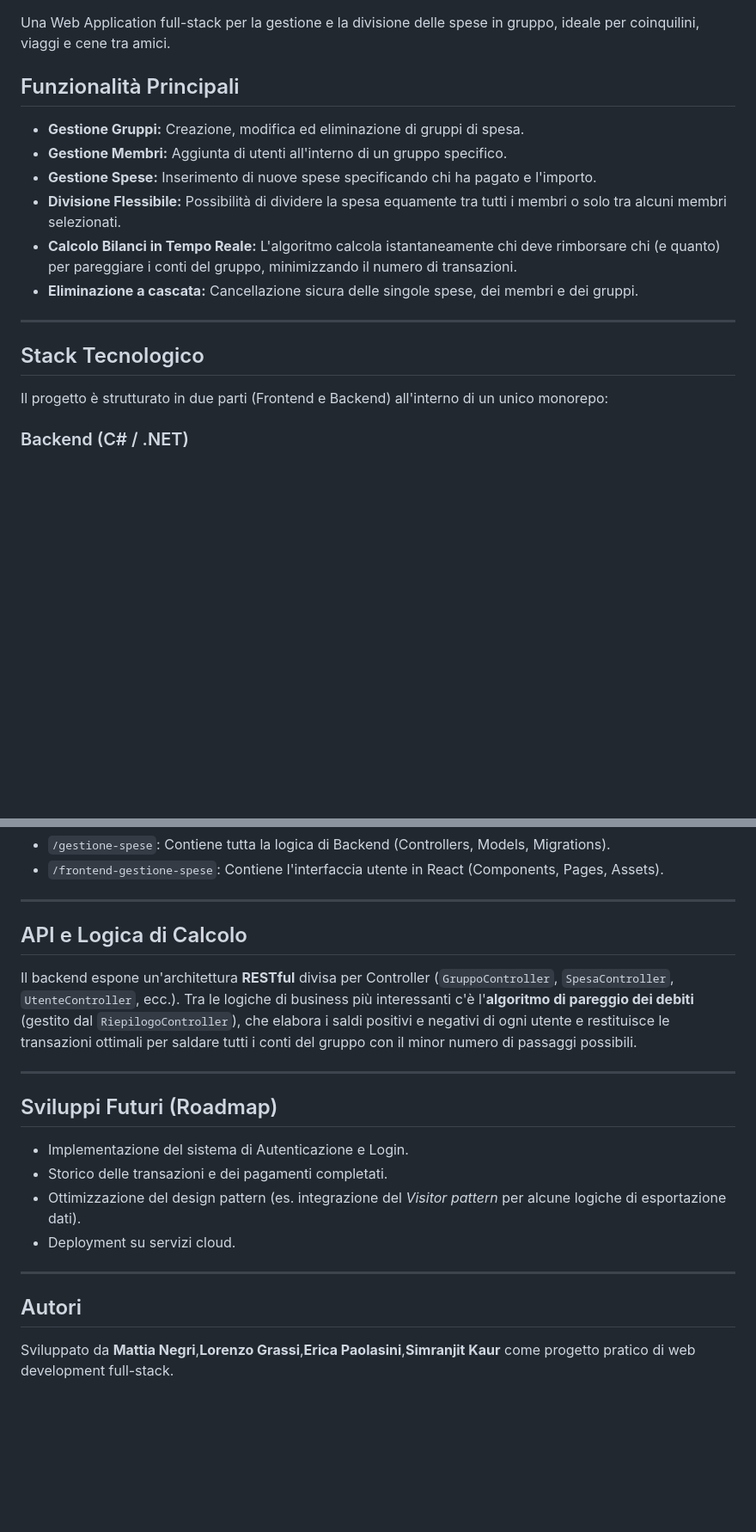
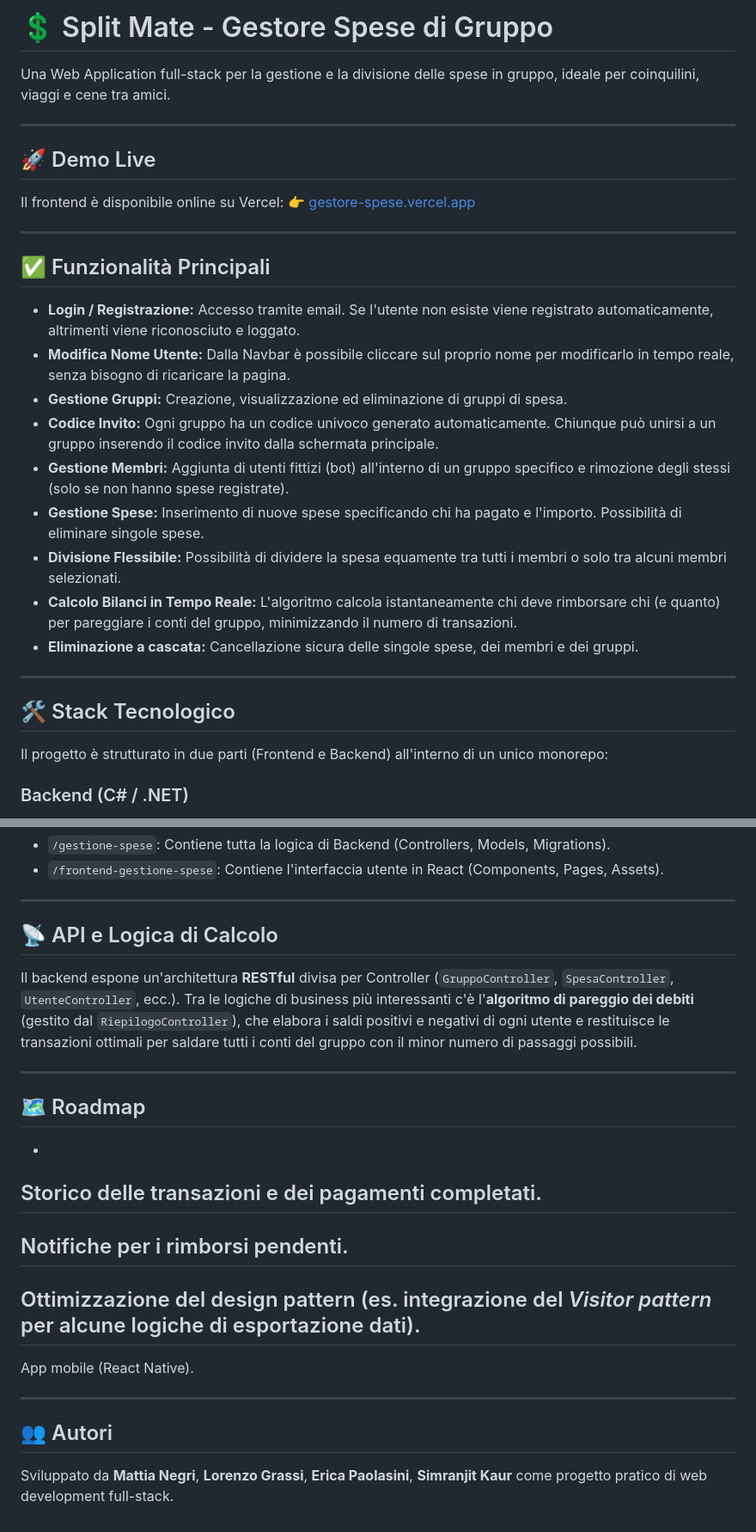
Before and after one commit to lorenzograssiUni/gestore-spese, a Markdown page: README.md, 2 parts joined by grey strips. Shown at 86% size. Rendered like a GitHub page; blank space fills up the shorter version.

```diff
--- a/README.md
+++ b/README.md
@@ -1,17 +1,31 @@
+# 💲 Split Mate - Gestore Spese di Gruppo
+
 Una Web Application full-stack per la gestione e la divisione delle spese in gruppo, ideale per coinquilini, viaggi e cene tra amici.
 
-##  Funzionalità Principali
+---
 
-* **Gestione Gruppi:** Creazione, modifica ed eliminazione di gruppi di spesa.
-* **Gestione Membri:** Aggiunta di utenti all'interno di un gruppo specifico.
-* **Gestione Spese:** Inserimento di nuove spese specificando chi ha pagato e l'importo.
+## 🚀 Demo Live
+
+Il frontend è disponibile online su Vercel:
+👉 [gestore-spese.vercel.app](https://gestore-spese.vercel.app)
+
+---
+
+## ✅ Funzionalità Principali
+
+* **Login / Registrazione:** Accesso tramite email. Se l'utente non esiste viene registrato automaticamente, altrimenti viene riconosciuto e loggato.
+* **Modifica Nome Utente:** Dalla Navbar è possibile cliccare sul proprio nome per modificarlo in tempo reale, senza bisogno di ricaricare la pagina.
+* **Gestione Gruppi:** Creazione, visualizzazione ed eliminazione di gruppi di spesa.
+* **Codice Invito:** Ogni gruppo ha un codice univoco generato automaticamente. Chiunque può unirsi a un gruppo inserendo il codice invito dalla schermata principale.
+* **Gestione Membri:** Aggiunta di utenti fittizi (bot) all'interno di un gruppo specifico e rimozione degli stessi (solo se non hanno spese registrate).
+* **Gestione Spese:** Inserimento di nuove spese specificando chi ha pagato e l'importo. Possibilità di eliminare singole spese.
 * **Divisione Flessibile:** Possibilità di dividere la spesa equamente tra tutti i membri o solo tra alcuni membri selezionati.
 * **Calcolo Bilanci in Tempo Reale:** L'algoritmo calcola istantaneamente chi deve rimborsare chi (e quanto) per pareggiare i conti del gruppo, minimizzando il numero di transazioni.
 * **Eliminazione a cascata:** Cancellazione sicura delle singole spese, dei membri e dei gruppi.
 
 ---
 
-##  Stack Tecnologico
+## 🛠️ Stack Tecnologico
 
 Il progetto è strutturato in due parti (Frontend e Backend) all'interno di un unico monorepo:
 
@@ -90,20 +110,25 @@ Il database relazionale contiene le seguenti entità principali:
 
 ---
 
-##  API e Logica di Calcolo
+## 📡 API e Logica di Calcolo
 
 Il backend espone un'architettura **RESTful** divisa per Controller (`GruppoController`, `SpesaController`, `UtenteController`, ecc.).
 Tra le logiche di business più interessanti c'è l'**algoritmo di pareggio dei debiti** (gestito dal `RiepilogoController`), che elabora i saldi positivi e negativi di ogni utente e restituisce le transazioni ottimali per saldare tutti i conti del gruppo con il minor numero di passaggi possibili.
 
 ---
 
-##  Sviluppi Futuri (Roadmap)
-- Implementazione del sistema di Autenticazione e Login.
-- Storico delle transazioni e dei pagamenti completati.
-- Ottimizzazione del design pattern (es. integrazione del *Visitor pattern* per alcune logiche di esportazione dati).
-- Deployment su servizi cloud.
+## 🗺️ Roadmap
+
+-
+Storico delle transazioni e dei pagamenti completati.
+-
+Notifiche per i rimborsi pendenti.
+-
+Ottimizzazione del design pattern (es. integrazione del *Visitor pattern* per alcune logiche di esportazione dati).
+-
+App mobile (React Native).
 
 ---
 
-##  Autori
-Sviluppato da **Mattia Negri**,**Lorenzo Grassi**,**Erica Paolasini**,**Simranjit Kaur**  come progetto pratico di web development full-stack.
+## 👥 Autori
+Sviluppato da **Mattia Negri**, **Lorenzo Grassi**, **Erica Paolasini**, **Simranjit Kaur** come progetto pratico di web development full-stack.
```
Also changed, not shown: other parts of README.md (+31 -25 lines).
